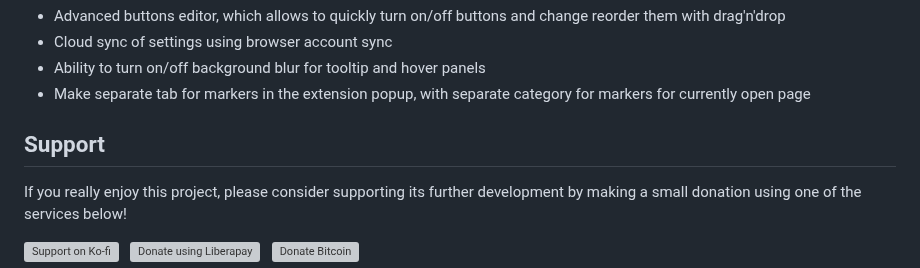
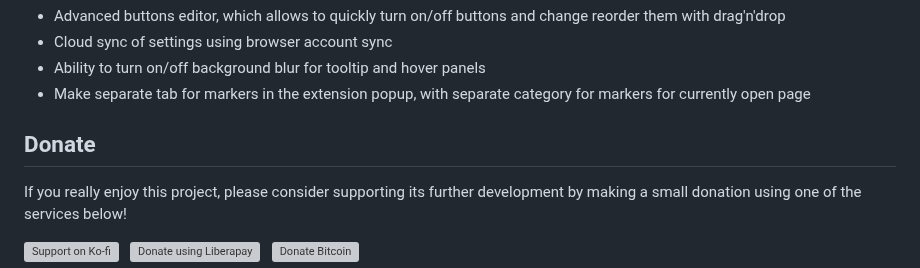
Before and after one commit to emvaized/selecton-extension, a Markdown page: README.md, the part around the change. GitHub-like rendering; grey boxes are pictures that could not be loaded.

```diff
--- a/README.md
+++ b/README.md
@@ -112,7 +112,7 @@ Also, you can always write me an [email](mailto:maximtsyba@gmail.com) to share y
 - Make separate tab for markers in the extension popup, with separate category for markers for currently open page
 
 
-## Support
+## Donate
 If you really enjoy this project, please consider supporting its further development by making a small donation using one of the services below!
 
 <a href="https://ko-fi.com/emvaized"><img src="https://cdn.prod.website-files.com/5c14e387dab576fe667689cf/64f1a9ddd0246590df69ea0b_kofi_long_button_red%25402x-p-800.png" alt="Support on Ko-fi" height="40"></a> &nbsp; <a href="https://liberapay.com/emvaized/donate"><img alt="Donate using Liberapay" src="https://liberapay.com/assets/widgets/donate.svg" height="40"></a> &nbsp; <a href="https://emvaized.github.io/donate/bitcoin/"><img src="https://github.com/emvaized/emvaized.github.io/blob/main/donate/bitcoin/assets/bitcoin-donate-button.png?raw=true" alt="Donate Bitcoin" height="40" /></a>
```
